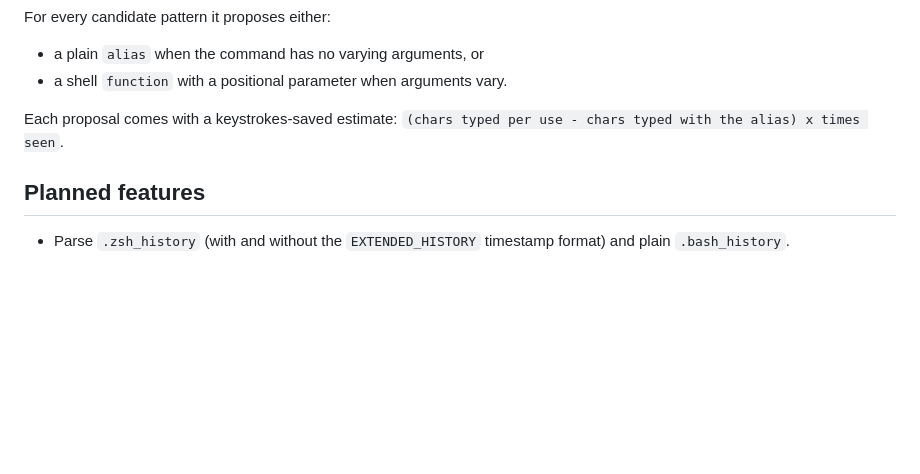
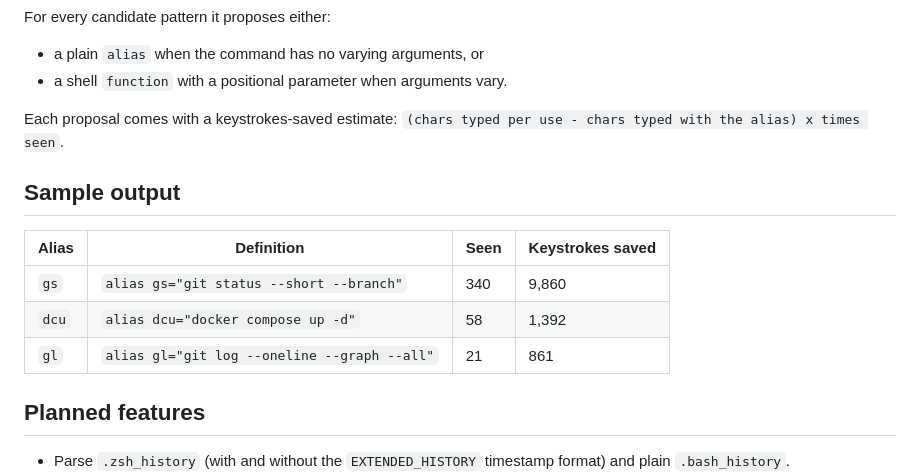
Before and after one commit to ctkrug/shell-alias-miner, a Markdown page: README.md, the part around the change. GitHub-like rendering; blank space fills up the shorter version.

Commit message:
docs: add sample output table to README

```diff
--- a/README.md
+++ b/README.md
@@ -46,6 +46,14 @@ For every candidate pattern it proposes either:
 Each proposal comes with a keystrokes-saved estimate: `(chars typed per use -
 chars typed with the alias) x times seen`.
 
+## Sample output
+
+| Alias | Definition | Seen | Keystrokes saved |
+|---|---|---|---|
+| `gs` | `alias gs="git status --short --branch"` | 340 | 9,860 |
+| `dcu` | `alias dcu="docker compose up -d"` | 58 | 1,392 |
+| `gl` | `alias gl="git log --oneline --graph --all"` | 21 | 861 |
+
 ## Planned features
 
 - Parse `.zsh_history` (with and without the `EXTENDED_HISTORY` timestamp
```
